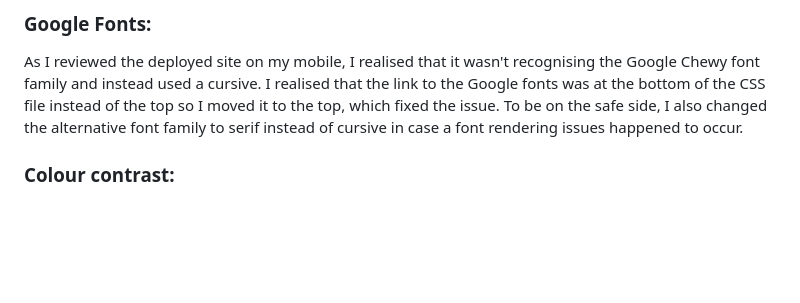
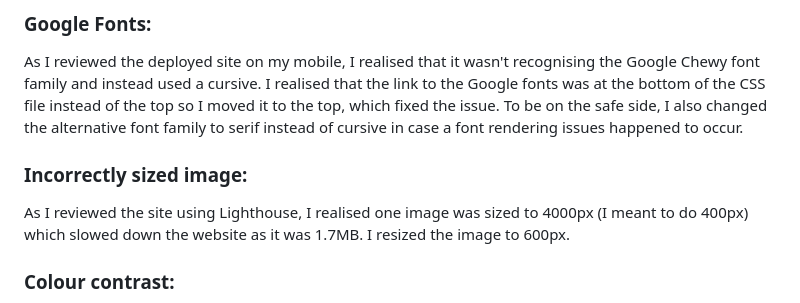
Before and after one commit to MandyHole/love-a-lab, a Markdown page: README.md, the part around the change. Rendered like a GitHub page; blank space fills up the shorter version.

Commit message:
Change circle image to half the size as still bigger than required

```diff
--- a/README.md
+++ b/README.md
@@ -83,6 +83,10 @@ My aim is to have fewer Labradors:
 ### Google Fonts:
 
 <p>As I reviewed the deployed site on my mobile, I realised that it wasn't recognising the Google Chewy font family and instead used a cursive. I realised that the link to the Google fonts was at the bottom of the CSS file instead of the top so I moved it to the top, which fixed the issue. To be on the safe side, I also changed the alternative font family to serif instead of cursive in case a font rendering issues happened to occur.</p>
+
+### Incorrectly sized image:
+
+<p>As I reviewed the site using Lighthouse, I realised one image was sized to 4000px (I meant to do 400px) which slowed down the website as it was 1.7MB. I resized the image to 600px.</p>
 
 ### Colour contrast:
 
```
Also changed, not shown: assets/images/mandy-small2.jpg (added), 1 other file.
